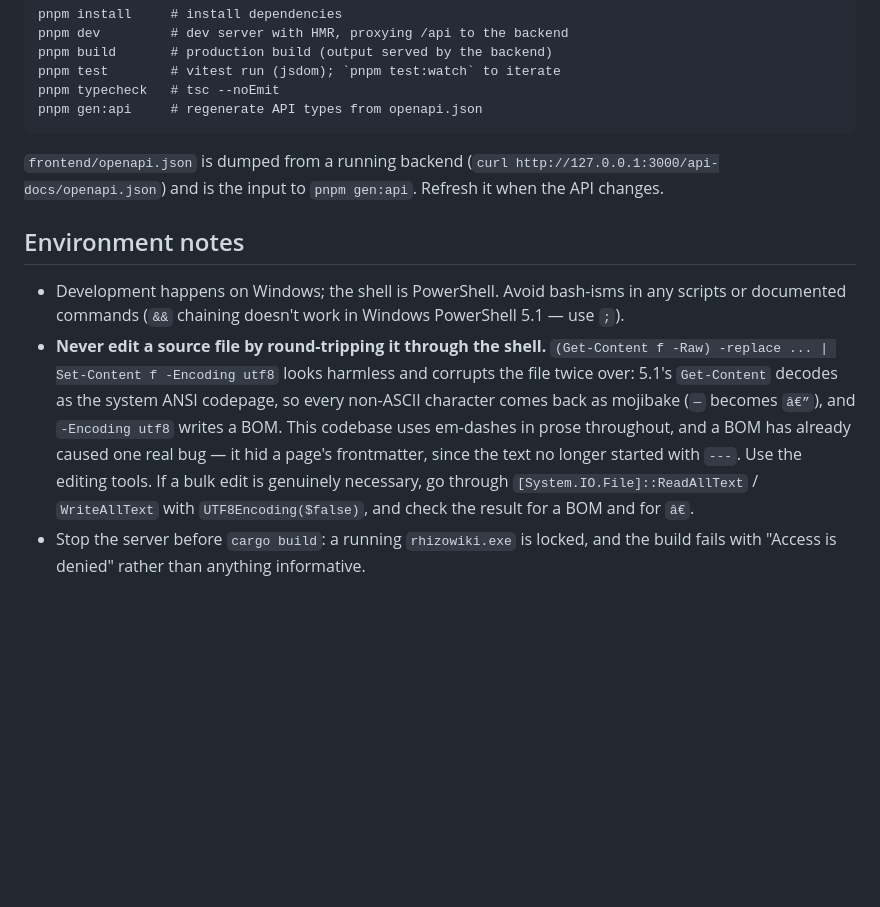
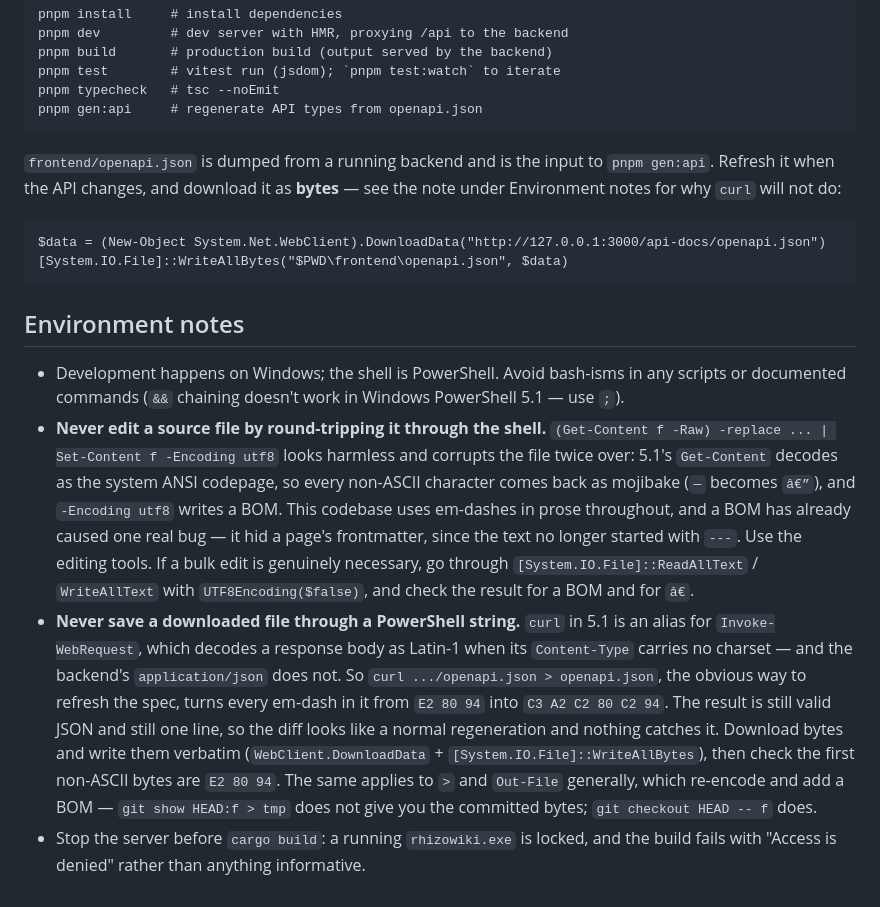
Before and after one commit to grindshell/rhizolog, a Markdown page: CLAUDE.md, the part around the change. Rendered like a GitHub page; blank space fills up the shorter version.

Commit message:
repo: warn that `curl` mangles the OpenAPI dump
The instruction to refresh frontend/openapi.json was `curl <url>`, and in
PowerShell 5.1 curl is an alias for Invoke-WebRequest. That decodes a response
body as Latin-1 when its Content-Type carries no charset, and the backend's
`application/json` carries none — so following the documented command turns
every em-dash in the spec's prose from E2 80 94 into C3 A2 C2 80 C2 94.

The failure is quiet in every way that matters. The output is still valid JSON,
still one line, and still regenerates working TypeScript, so the diff looks
exactly like an ordinary regeneration. It went in and back out again during the
previous commit and was only caught by checking the bytes on purpose.

CLAUDE.md now documents the byte-wise download instead, and the note sits beside
the existing Get-Content warning because it is the same corruption reached by a
different route. It also records that `>` and `Out-File` re-encode and add a BOM,
which makes `git show HEAD:f > tmp` useless for recovering the committed bytes —
that was the second wrong turn, taken while trying to diagnose the first.

Both claims were checked against this machine rather than assumed: `Get-Alias
curl` resolves to Invoke-WebRequest, and the running server's response header is
`application/json` with no charset.

````diff
--- a/CLAUDE.md
+++ b/CLAUDE.md
@@ -89,9 +89,14 @@ pnpm typecheck   # tsc --noEmit
 pnpm gen:api     # regenerate API types from openapi.json
 ```
 
-`frontend/openapi.json` is dumped from a running backend
-(`curl http://127.0.0.1:3000/api-docs/openapi.json`) and is the input to
-`pnpm gen:api`. Refresh it when the API changes.
+`frontend/openapi.json` is dumped from a running backend and is the input to
+`pnpm gen:api`. Refresh it when the API changes, and download it as **bytes** —
+see the note under Environment notes for why `curl` will not do:
+
+```
+$data = (New-Object System.Net.WebClient).DownloadData("http://127.0.0.1:3000/api-docs/openapi.json")
+[System.IO.File]::WriteAllBytes("$PWD\frontend\openapi.json", $data)
+```
 
 ## Environment notes
 
@@ -108,5 +113,17 @@ pnpm gen:api     # regenerate API types from openapi.json
   Use the editing tools. If a bulk edit is genuinely necessary, go through
   `[System.IO.File]::ReadAllText` / `WriteAllText` with
   `UTF8Encoding($false)`, and check the result for a BOM and for `â€`.
+- **Never save a downloaded file through a PowerShell string.** `curl` in 5.1
+  is an alias for `Invoke-WebRequest`, which decodes a response body as
+  Latin-1 when its `Content-Type` carries no charset — and the backend's
+  `application/json` does not. So `curl .../openapi.json > openapi.json`,
+  the obvious way to refresh the spec, turns every em-dash in it from
+  `E2 80 94` into `C3 A2 C2 80 C2 94`. The result is still valid JSON and
+  still one line, so the diff looks like a normal regeneration and nothing
+  catches it. Download bytes and write them verbatim
+  (`WebClient.DownloadData` + `[System.IO.File]::WriteAllBytes`), then check
+  the first non-ASCII bytes are `E2 80 94`. The same applies to `>` and
+  `Out-File` generally, which re-encode and add a BOM — `git show HEAD:f > tmp`
+  does not give you the committed bytes; `git checkout HEAD -- f` does.
 - Stop the server before `cargo build`: a running `rhizowiki.exe` is locked,
   and the build fails with "Access is denied" rather than anything informative.
````
